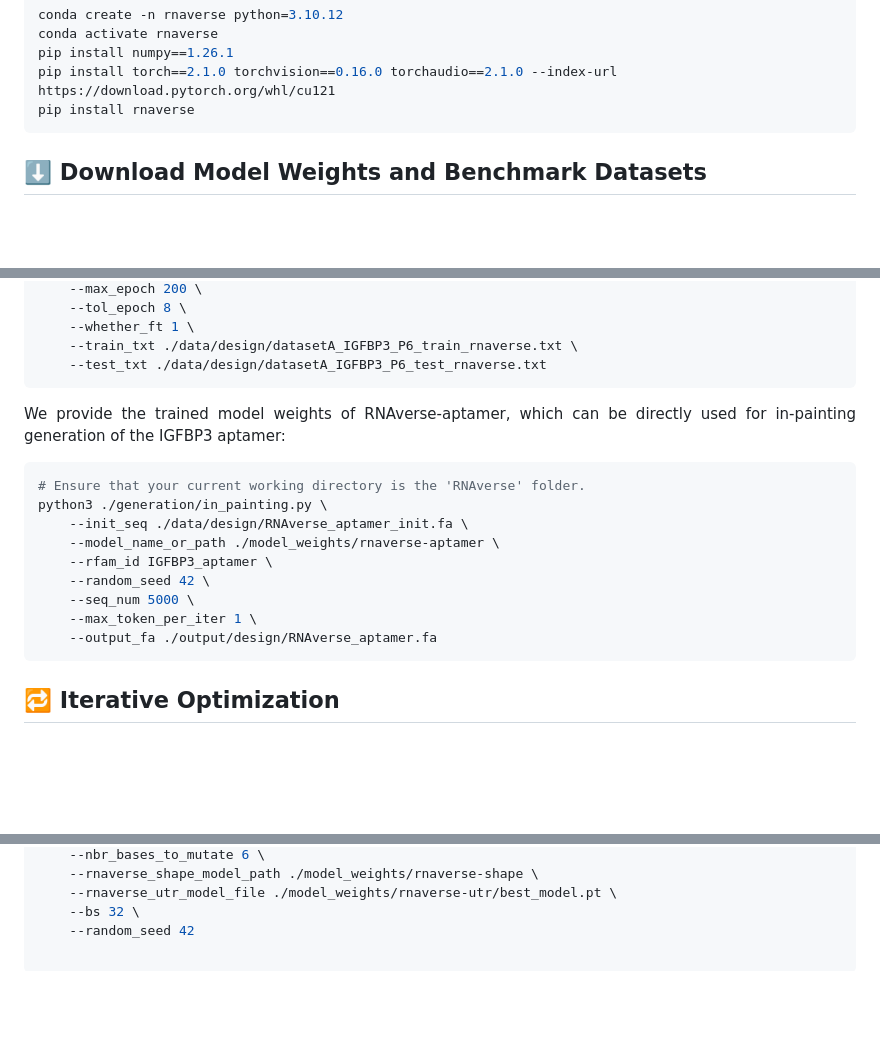
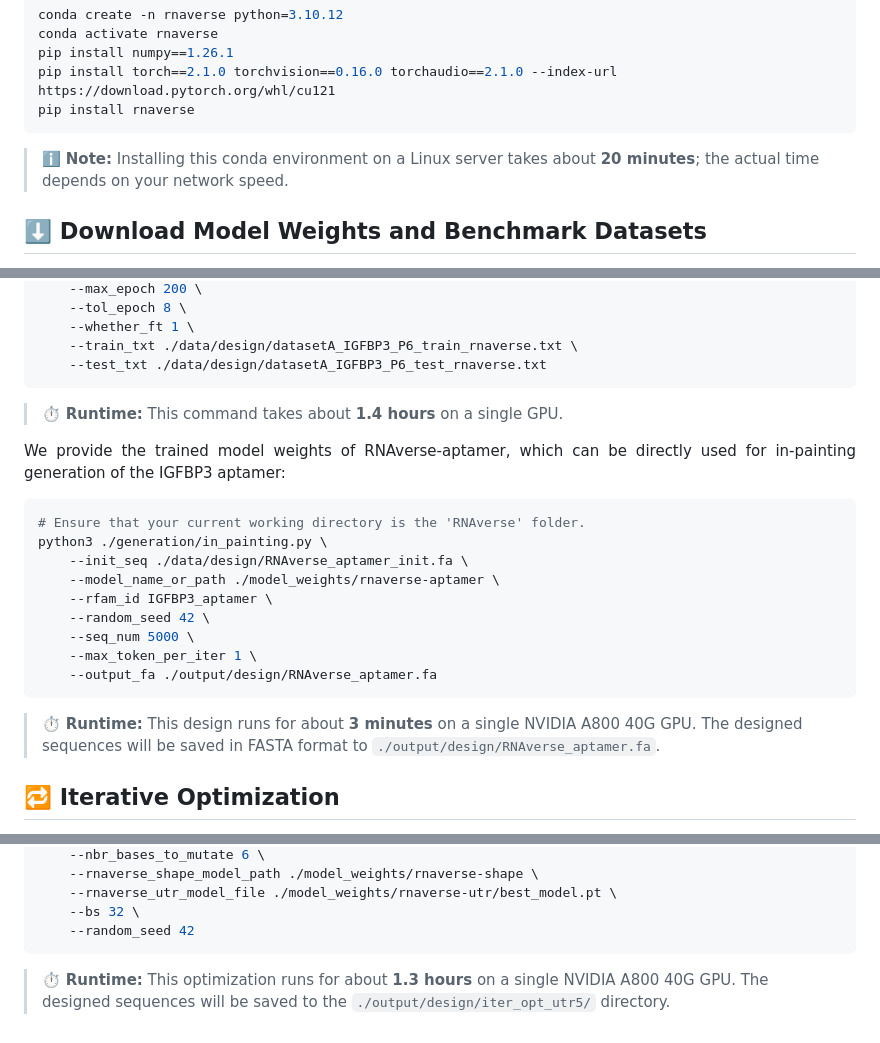
Before and after one commit to Chiyasa/RNAverse, a Markdown page: README.md, 3 parts joined by grey strips. Drawn GitHub-style; blank space fills up the shorter version.

````diff
--- a/README.md
+++ b/README.md
@@ -39,6 +39,8 @@ pip install numpy==1.26.1
 pip install torch==2.1.0 torchvision==0.16.0 torchaudio==2.1.0 --index-url https://download.pytorch.org/whl/cu121
 pip install rnaverse
 ```
+
+> :information_source: **Note:** Installing this conda environment on a Linux server takes about **20 minutes**; the actual time depends on your network speed.
 
 <a name="download-model-weights-and-benchmark-datasets"></a>
 ## :arrow_down: Download Model Weights and Benchmark Datasets
@@ -281,6 +303,8 @@ python3 ./examples/ft_mlm.py \
     --test_txt ./data/design/datasetA_IGFBP3_P6_test_rnaverse.txt
 ```
 
+> :stopwatch: **Runtime:** This command takes about **1.4 hours** on a single GPU.
+
 <p align="justify">
 We provide the trained model weights of RNAverse-aptamer, which can be directly used for in-painting generation of the IGFBP3 aptamer:
 </p>
@@ -296,6 +320,8 @@ python3 ./generation/in_painting.py \
     --max_token_per_iter 1 \
     --output_fa ./output/design/RNAverse_aptamer.fa
 ```
+
+> :stopwatch: **Runtime:** This design runs for about **3 minutes** on a single NVIDIA A800 40G GPU. The designed sequences will be saved in FASTA format to `./output/design/RNAverse_aptamer.fa`.
 
 <a name="iterative-optimization"></a>
 ## :repeat: Iterative Optimization
@@ -317,3 +343,6 @@ python3 ./generation/iterative_optimization.py \
     --rnaverse_utr_model_file ./model_weights/rnaverse-utr/best_model.pt \
     --bs 32 \
     --random_seed 42
+```
+
+> :stopwatch: **Runtime:** This optimization runs for about **1.3 hours** on a single NVIDIA A800 40G GPU. The designed sequences will be saved to the `./output/design/iter_opt_utr5/` directory.
````
Also changed, not shown: other parts of README.md (+20 -0 lines), figs/demo3.png (added).
